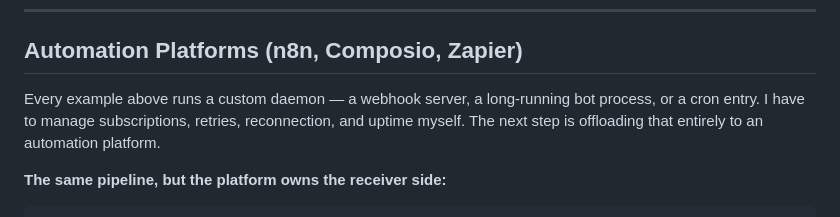
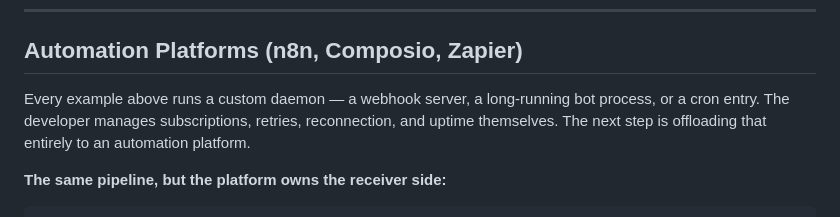
Before and after one commit to k3-2o/pi-remote, a Markdown page: docs/how-to/triggers.md, the part around the change. Rendered like a GitHub page.

```diff
--- a/docs/how-to/triggers.md
+++ b/docs/how-to/triggers.md
@@ -124,7 +124,7 @@ pi-remote never knows Discord, Telegram, cron, or GitHub exist. It just receives
 
 ## Automation Platforms (n8n, Composio, Zapier)
 
-Every example above runs a custom daemon — a webhook server, a long-running bot process, or a cron entry. I have to manage subscriptions, retries, reconnection, and uptime myself. The next step is offloading that entirely to an automation platform.
+Every example above runs a custom daemon — a webhook server, a long-running bot process, or a cron entry. The developer manages subscriptions, retries, reconnection, and uptime themselves. The next step is offloading that entirely to an automation platform.
 
 **The same pipeline, but the platform owns the receiver side:**
 
```
